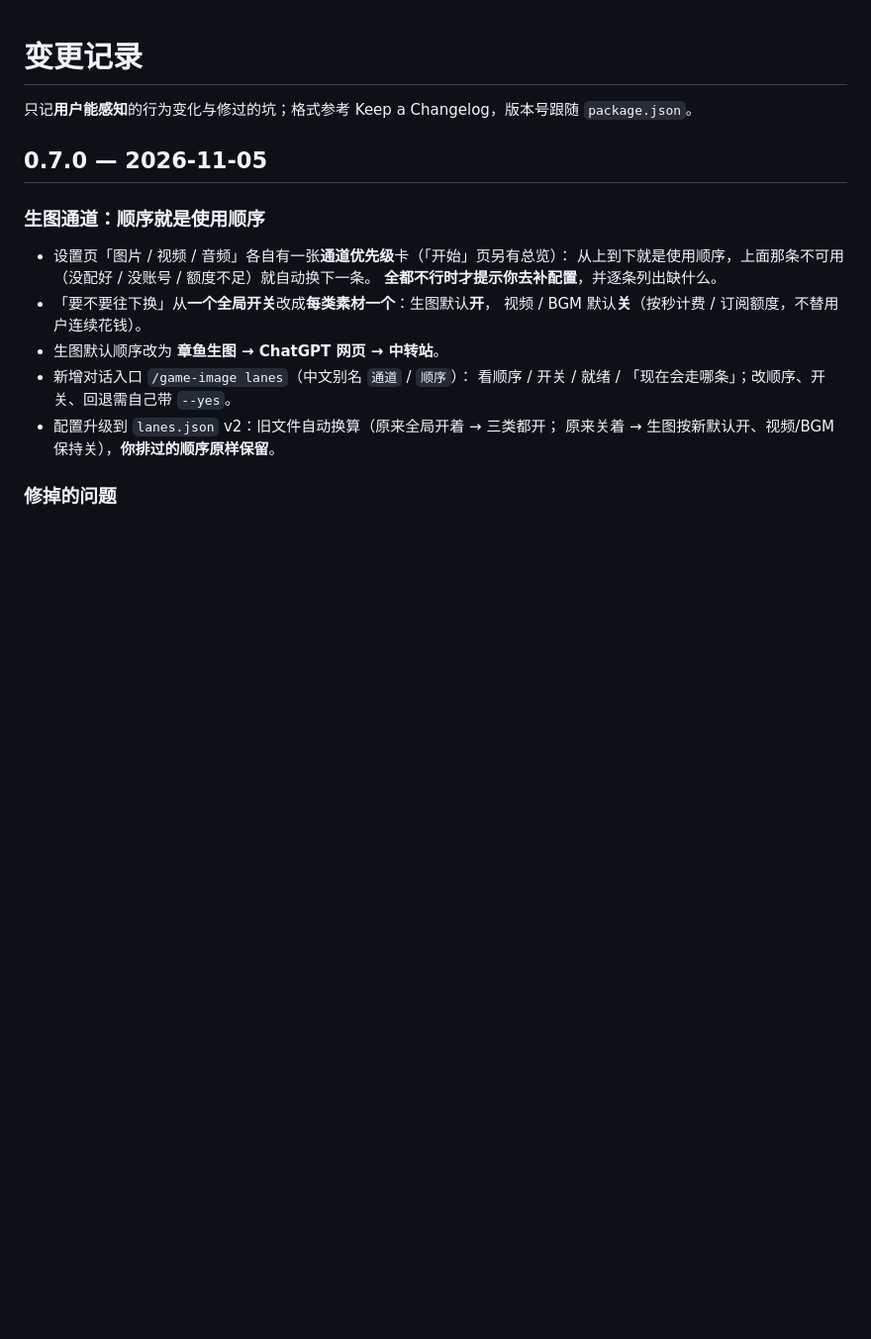
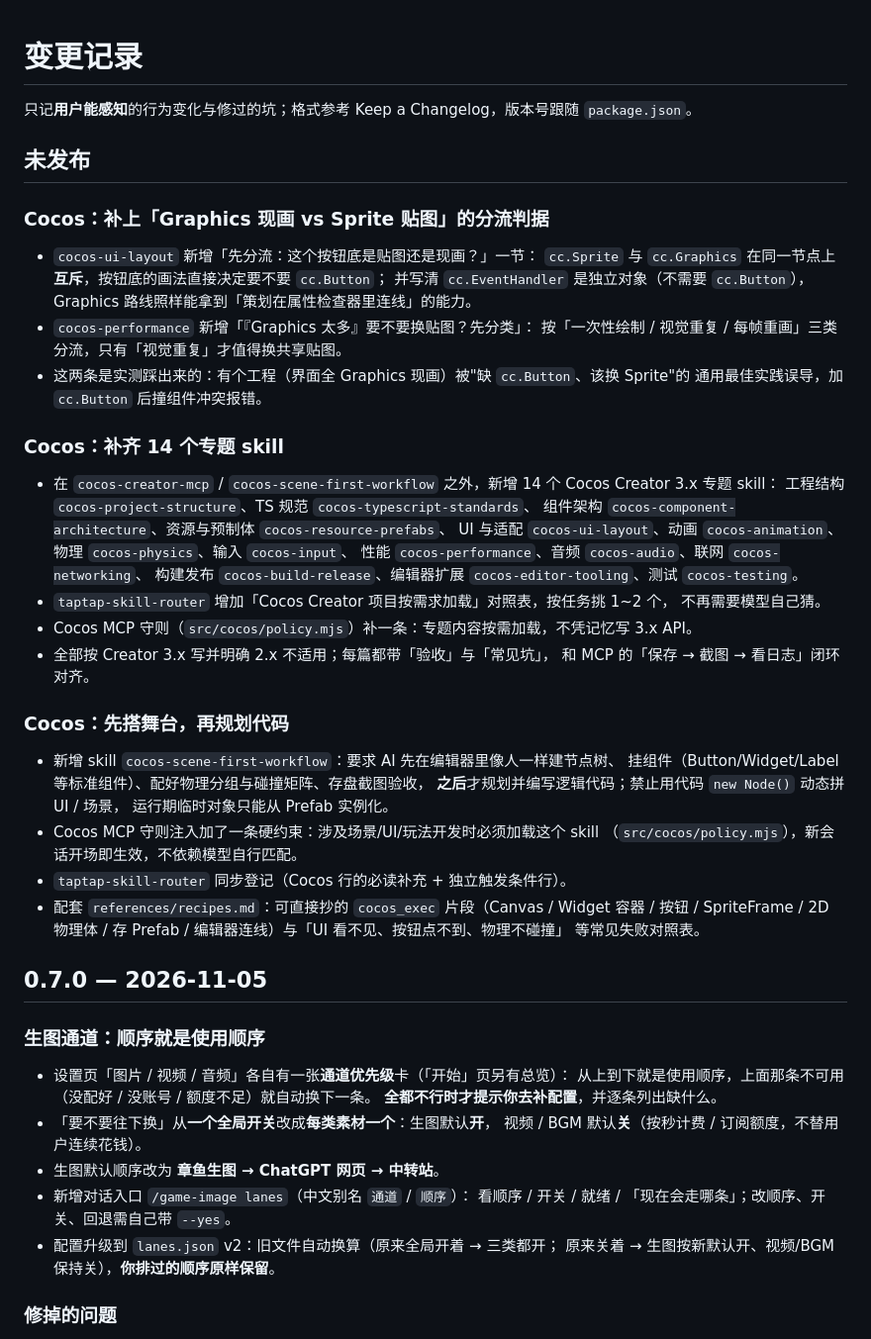
Before and after one commit to swyaoguai/dsh-taptap-maker-dev, a Markdown page: CHANGELOG.md, the part around the change. Shown at 99% size. Rendered like a GitHub page; blank space fills up the shorter version.

Commit message:
docs(cocos): 补「Graphics 现画 vs Sprite 贴图」的分流判据
- cocos-ui-layout 新增「先分流：这个按钮底是贴图还是现画？」：
  cc.Sprite 与 cc.Graphics 在同一节点上互斥，按钮底的画法直接决定要不要 cc.Button；
  并写清 cc.EventHandler 不是组件（不需要 cc.Button），
  Graphics 路线照样能拿到「策划在属性检查器里连线」的能力。
- cocos-performance 新增「『Graphics 太多』要不要换贴图？先分类」：
  按「一次性绘制 / 视觉重复 / 每帧重画」三类分流，只有「视觉重复」才值得换共享贴图。
- 两条都是实测踩出来的：界面全 Graphics 现画的工程被「缺 cc.Button、该换 Sprite」
  的通用最佳实践误导，加 cc.Button 后撞组件冲突报错。

```diff
--- a/CHANGELOG.md
+++ b/CHANGELOG.md
@@ -1,6 +1,46 @@
 # 变更记录
 
 只记**用户能感知**的行为变化与修过的坑；格式参考 Keep a Changelog，版本号跟随 `package.json`。
+
+## 未发布
+
+### Cocos：补上「Graphics 现画 vs Sprite 贴图」的分流判据
+
+- `cocos-ui-layout` 新增「先分流：这个按钮底是贴图还是现画？」一节：
+  `cc.Sprite` 与 `cc.Graphics` 在同一节点上**互斥**，按钮底的画法直接决定要不要 `cc.Button`；
+  并写清 `cc.EventHandler` 是独立对象（不需要 `cc.Button`），
+  Graphics 路线照样能拿到「策划在属性检查器里连线」的能力。
+- `cocos-performance` 新增「『Graphics 太多』要不要换贴图？先分类」：
+  按「一次性绘制 / 视觉重复 / 每帧重画」三类分流，只有「视觉重复」才值得换共享贴图。
+- 这两条是实测踩出来的：有个工程（界面全 Graphics 现画）被"缺 `cc.Button`、该换 Sprite"的
+  通用最佳实践误导，加 `cc.Button` 后撞组件冲突报错。
+
+### Cocos：补齐 14 个专题 skill
+
+- 在 `cocos-creator-mcp` / `cocos-scene-first-workflow` 之外，新增 14 个 Cocos Creator 3.x 专题 skill：
+  工程结构 `cocos-project-structure`、TS 规范 `cocos-typescript-standards`、
+  组件架构 `cocos-component-architecture`、资源与预制体 `cocos-resource-prefabs`、
+  UI 与适配 `cocos-ui-layout`、动画 `cocos-animation`、物理 `cocos-physics`、输入 `cocos-input`、
+  性能 `cocos-performance`、音频 `cocos-audio`、联网 `cocos-networking`、
+  构建发布 `cocos-build-release`、编辑器扩展 `cocos-editor-tooling`、测试 `cocos-testing`。
+- `taptap-skill-router` 增加「Cocos Creator 项目按需求加载」对照表，按任务挑 1~2 个，
+  不再需要模型自己猜。
+- Cocos MCP 守则（`src/cocos/policy.mjs`）补一条：专题内容按需加载，不凭记忆写 3.x API。
+- 全部按 Creator 3.x 写并明确 2.x 不适用；每篇都带「验收」与「常见坑」，
+  和 MCP 的「保存 → 截图 → 看日志」闭环对齐。
+
+### Cocos：先搭舞台，再规划代码
+
+- 新增 skill `cocos-scene-first-workflow`：要求 AI 先在编辑器里像人一样建节点树、
+  挂组件（Button/Widget/Label 等标准组件）、配好物理分组与碰撞矩阵、存盘截图验收，
+  **之后**才规划并编写逻辑代码；禁止用代码 `new Node()` 动态拼 UI / 场景，
+  运行期临时对象只能从 Prefab 实例化。
+- Cocos MCP 守则注入加了一条硬约束：涉及场景/UI/玩法开发时必须加载这个 skill
+  （`src/cocos/policy.mjs`），新会话开场即生效，不依赖模型自行匹配。
+- `taptap-skill-router` 同步登记（Cocos 行的必读补充 + 独立触发条件行）。
+- 配套 `references/recipes.md`：可直接抄的 `cocos_exec` 片段（Canvas / Widget 容器 / 按钮 /
+  SpriteFrame / 2D 物理体 / 存 Prefab / 编辑器连线）与「UI 看不见、按钮点不到、物理不碰撞」
+  等常见失败对照表。
 
 ## 0.7.0 — 2026-11-05
 
```
